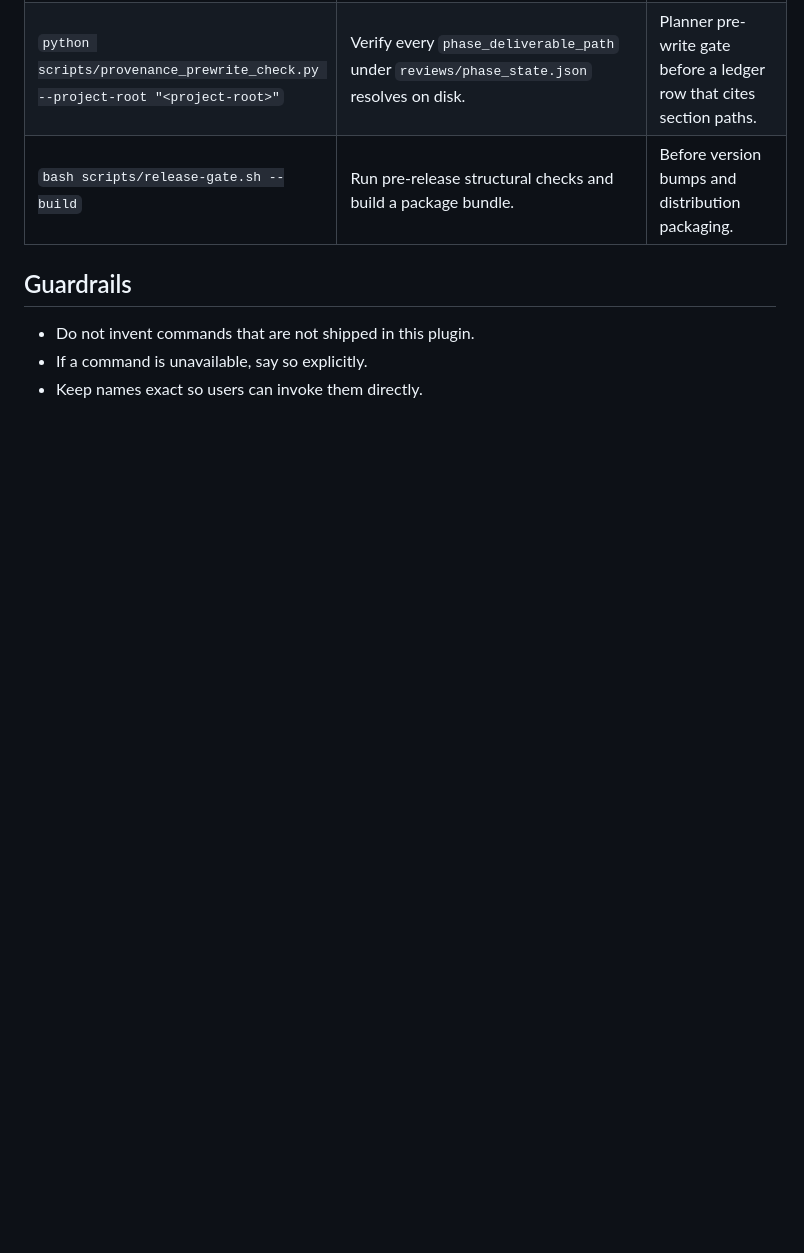
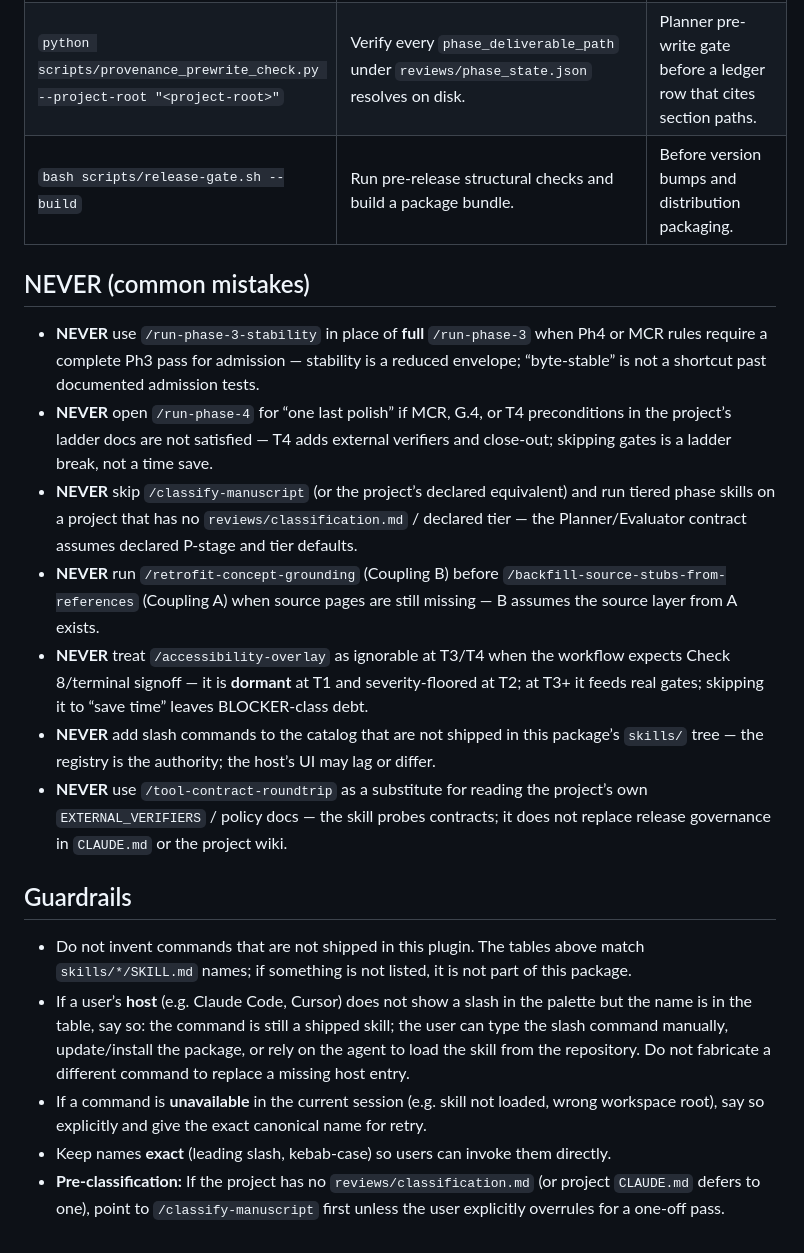
Before and after one commit to UtopianYoungChung/co-author-harness, a Markdown page: skills/plugin-commands/SKILL.md, the part around one of its changes. GitHub-like rendering; blank space fills up the shorter version.

```diff
--- a/skills/plugin-commands/SKILL.md
+++ b/skills/plugin-commands/SKILL.md
@@ -62,8 +77,20 @@ Use these when you want deterministic, script-level execution outside slash-comm
 | `python scripts/provenance_prewrite_check.py --project-root "<project-root>"` | Verify every `phase_deliverable_path` under `reviews/phase_state.json` resolves on disk. | Planner pre-write gate before a ledger row that cites section paths. |
 | `bash scripts/release-gate.sh --build` | Run pre-release structural checks and build a package bundle. | Before version bumps and distribution packaging. |
 
+## NEVER (common mistakes)
+
+- **NEVER** use `/run-phase-3-stability` in place of **full** `/run-phase-3` when Ph4 or MCR rules require a complete Ph3 pass for admission — stability is a reduced envelope; “byte-stable” is not a shortcut past documented admission tests.
+- **NEVER** open `/run-phase-4` for “one last polish” if MCR, G.4, or T4 preconditions in the project’s ladder docs are not satisfied — T4 adds external verifiers and close-out; skipping gates is a ladder break, not a time save.
+- **NEVER** skip `/classify-manuscript` (or the project’s declared equivalent) and run tiered phase skills on a project that has no `reviews/classification.md` / declared tier — the Planner/Evaluator contract assumes declared P-stage and tier defaults.
+- **NEVER** run `/retrofit-concept-grounding` (Coupling B) before `/backfill-source-stubs-from-references` (Coupling A) when source pages are still missing — B assumes the source layer from A exists.
+- **NEVER** treat `/accessibility-overlay` as ignorable at T3/T4 when the workflow expects Check 8/terminal signoff — it is **dormant** at T1 and severity-floored at T2; at T3+ it feeds real gates; skipping it to “save time” leaves BLOCKER-class debt.
+- **NEVER** add slash commands to the catalog that are not shipped in this package’s `skills/` tree — the registry is the authority; the host’s UI may lag or differ.
+- **NEVER** use `/tool-contract-roundtrip` as a substitute for reading the project’s own `EXTERNAL_VERIFIERS` / policy docs — the skill probes contracts; it does not replace release governance in `CLAUDE.md` or the project wiki.
+
 ## Guardrails
 
-- Do not invent commands that are not shipped in this plugin.
-- If a command is unavailable, say so explicitly.
-- Keep names exact so users can invoke them directly.
+- Do not invent commands that are not shipped in this plugin. The tables above match `skills/*/SKILL.md` names; if something is not listed, it is not part of this package.
+- If a user’s **host** (e.g. Claude Code, Cursor) does not show a slash in the palette but the name is in the table, say so: the command is still a shipped skill; the user can type the slash command manually, update/install the package, or rely on the agent to load the skill from the repository. Do not fabricate a different command to replace a missing host entry.
+- If a command is **unavailable** in the current session (e.g. skill not loaded, wrong workspace root), say so explicitly and give the exact canonical name for retry.
+- Keep names **exact** (leading slash, kebab-case) so users can invoke them directly.
+- **Pre-classification:** If the project has no `reviews/classification.md` (or project `CLAUDE.md` defers to one), point to `/classify-manuscript` first unless the user explicitly overrules for a one-off pass.
```
Also changed, not shown: other parts of skills/plugin-commands/SKILL.md (+19 -4 lines).
